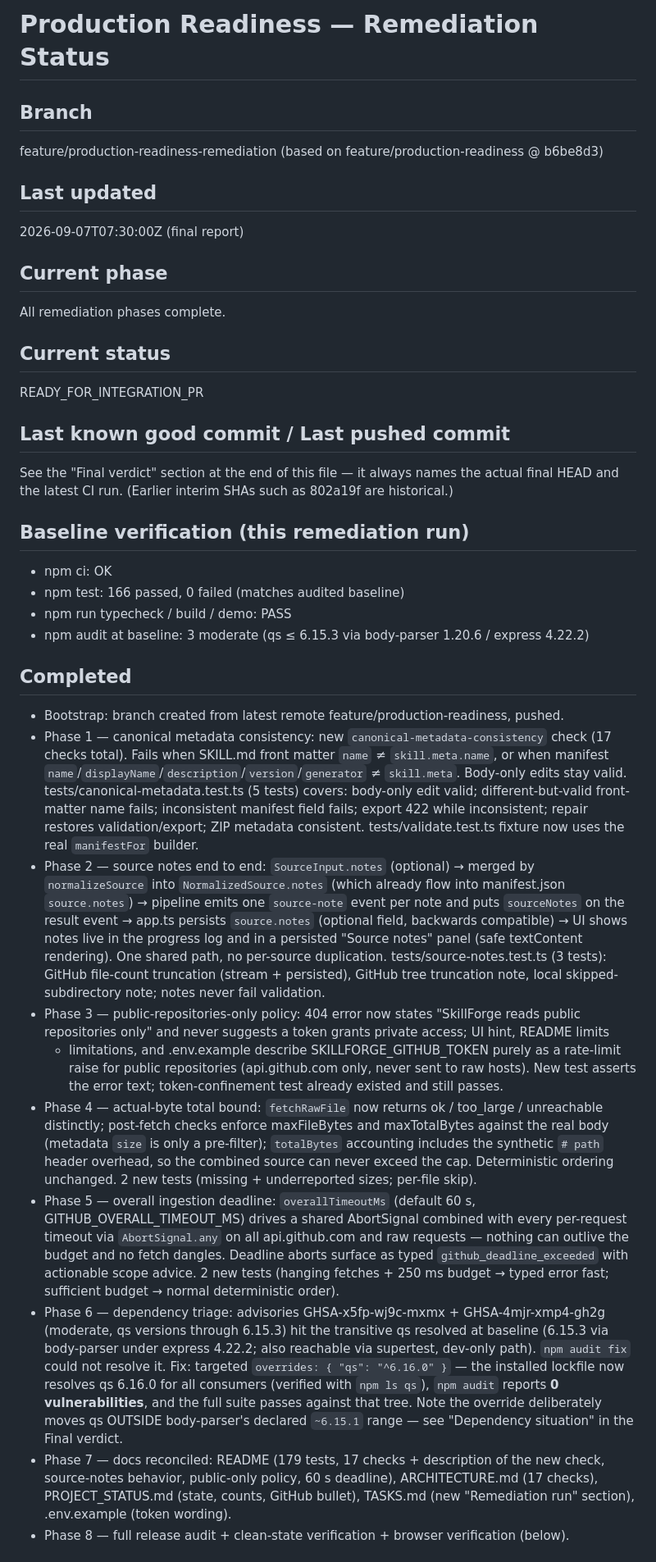
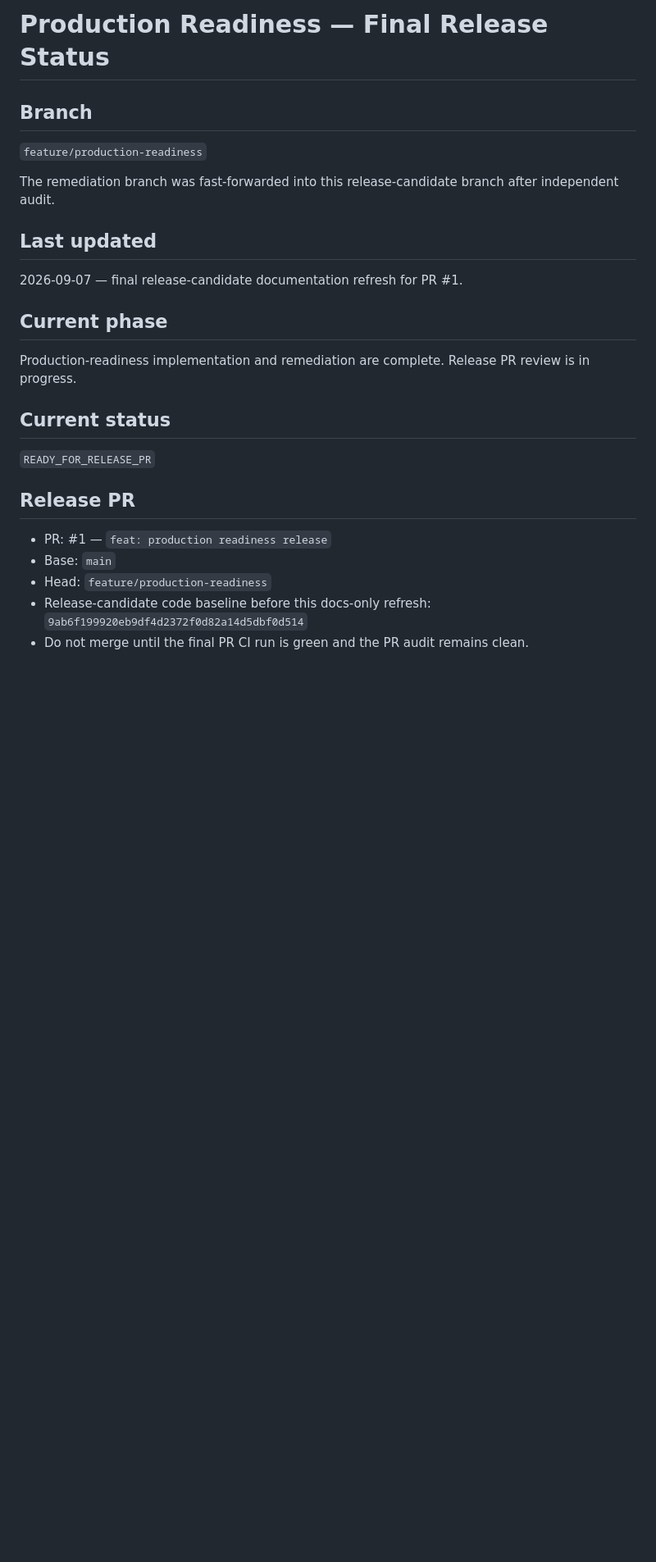
Before and after one commit to khoa8/skill-forge, a Markdown page: docs/PRODUCTION_READINESS_STATUS.md, the part around one of its changes. Shown at 82% size. Drawn GitHub-style; blank space fills up the shorter version.

```diff
--- a/docs/PRODUCTION_READINESS_STATUS.md
+++ b/docs/PRODUCTION_READINESS_STATUS.md
@@ -1,71 +1,28 @@
-# Production Readiness — Remediation Status
+# Production Readiness — Final Release Status
 
 ## Branch
-feature/production-readiness-remediation (based on feature/production-readiness @ b6be8d3)
+
+`feature/production-readiness`
+
+The remediation branch was fast-forwarded into this release-candidate branch after independent audit.
 
 ## Last updated
-2026-09-07T07:30:00Z (final report)
+
+2026-09-07 — final release-candidate documentation refresh for PR #1.
 
 ## Current phase
-All remediation phases complete.
+
+Production-readiness implementation and remediation are complete. Release PR review is in progress.
 
 ## Current status
-READY_FOR_INTEGRATION_PR
 
-## Last known good commit / Last pushed commit
-See the "Final verdict" section at the end of this file — it always names the actual final
-HEAD and the latest CI run. (Earlier interim SHAs such as 802a19f are historical.)
+`READY_FOR_RELEASE_PR`
 
-## Baseline verification (this remediation run)
-- npm ci: OK
-- npm test: 166 passed, 0 failed (matches audited baseline)
-- npm run typecheck / build / demo: PASS
-- npm audit at baseline: 3 moderate (qs ≤ 6.15.3 via body-parser 1.20.6 / express 4.22.2)
+## Release PR
 
-## Completed
-- Bootstrap: branch created from latest remote feature/production-readiness, pushed.
-- Phase 1 — canonical metadata consistency: new `canonical-metadata-consistency` check
-  (17 checks total). Fails when SKILL.md front matter `name` ≠ `skill.meta.name`, or when
-  manifest `name`/`displayName`/`description`/`version`/`generator` ≠ `skill.meta`.
-  Body-only edits stay valid. tests/canonical-metadata.test.ts (5 tests) covers: body-only
-  edit valid; different-but-valid front-matter name fails; inconsistent manifest field fails;
-  export 422 while inconsistent; repair restores validation/export; ZIP metadata consistent.
-  tests/validate.test.ts fixture now uses the real `manifestFor` builder.
-- Phase 2 — source notes end to end: `SourceInput.notes` (optional) → merged by
-  `normalizeSource` into `NormalizedSource.notes` (which already flow into manifest.json
-  `source.notes`) → pipeline emits one `source-note` event per note and puts `sourceNotes`
-  on the result event → app.ts persists `source.notes` (optional field, backwards compatible)
-  → UI shows notes live in the progress log and in a persisted "Source notes" panel
-  (safe textContent rendering). One shared path, no per-source duplication.
-  tests/source-notes.test.ts (3 tests): GitHub file-count truncation (stream + persisted),
-  GitHub tree truncation note, local skipped-subdirectory note; notes never fail validation.
-- Phase 3 — public-repositories-only policy: 404 error now states "SkillForge reads public
-  repositories only" and never suggests a token grants private access; UI hint, README limits
-  + limitations, and .env.example describe SKILLFORGE_GITHUB_TOKEN purely as a rate-limit
-  raise for public repositories (api.github.com only, never sent to raw hosts). New test
-  asserts the error text; token-confinement test already existed and still passes.
-- Phase 4 — actual-byte total bound: `fetchRawFile` now returns ok / too_large /
-  unreachable distinctly; post-fetch checks enforce maxFileBytes and maxTotalBytes against
-  the real body (metadata `size` is only a pre-filter); `totalBytes` accounting includes the
-  synthetic `# path` header overhead, so the combined source can never exceed the cap.
-  Deterministic ordering unchanged. 2 new tests (missing + underreported sizes; per-file skip).
-- Phase 5 — overall ingestion deadline: `overallTimeoutMs` (default 60 s,
-  GITHUB_OVERALL_TIMEOUT_MS) drives a shared AbortSignal combined with every per-request
-  timeout via `AbortSignal.any` on all api.github.com and raw requests — nothing can outlive
-  the budget and no fetch dangles. Deadline aborts surface as typed
-  `github_deadline_exceeded` with actionable scope advice. 2 new tests (hanging fetches +
-  250 ms budget → typed error fast; sufficient budget → normal deterministic order).
-- Phase 6 — dependency triage: advisories GHSA-x5fp-wj9c-mxmx + GHSA-4mjr-xmp4-gh2g
-  (moderate, qs versions through 6.15.3) hit the transitive qs resolved at baseline
-  (6.15.3 via body-parser under express 4.22.2; also reachable via supertest, dev-only
-  path). `npm audit fix` could not resolve it. Fix: targeted
-  `overrides: { "qs": "^6.16.0" }` — the installed lockfile now resolves qs 6.16.0 for all
-  consumers (verified with `npm ls qs`), `npm audit` reports **0 vulnerabilities**, and the
-  full suite passes against that tree. Note the override deliberately moves qs OUTSIDE
-  body-parser's declared `~6.15.1` range — see "Dependency situation" in the Final verdict.
-- Phase 7 — docs reconciled: README (179 tests, 17 checks + description of the new check,
-  source-notes behavior, public-only policy, 60 s deadline), ARCHITECTURE.md (17 checks),
-  PROJECT_STATUS.md (state, counts, GitHub bullet), TASKS.md (new "Remediation run" section),
-  .env.example (token wording).
-- Phase 8 — full release audit + clean-state verification + browser verification (below).
+- PR: #1 — `feat: production readiness release`
+- Base: `main`
+- Head: `feature/production-readiness`
+- Release-candidate code baseline before this docs-only refresh: `9ab6f199920eb9df4d2372f0d82a14d5dbf0d514`
+- Do not merge until the final PR CI run is green and the PR audit remains clean.
 
```
Also changed, not shown: other parts of docs/PRODUCTION_READINESS_STATUS.md (+151 -103 lines).
